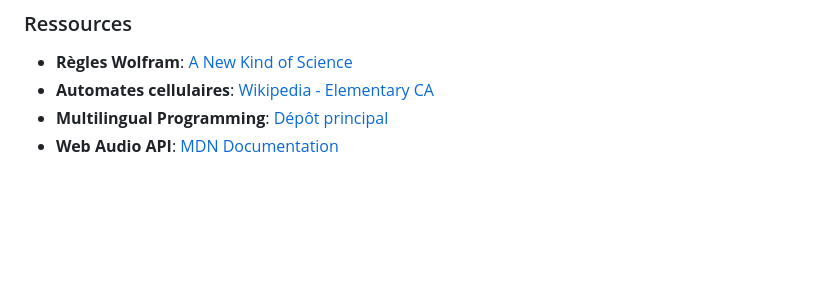
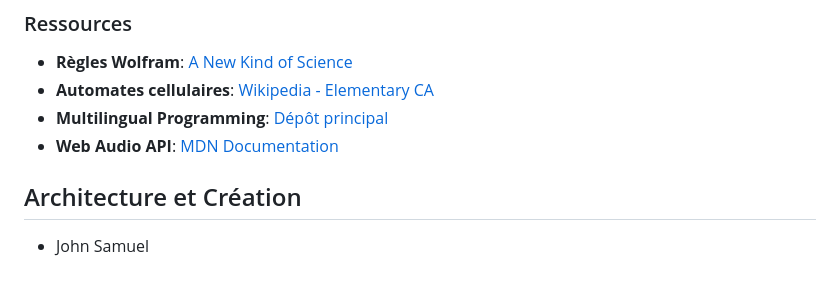
Before and after one commit to multilingualprogramming/cellcosmos, a Markdown page: README.md, the part around the change. Rendered like a GitHub page; blank space fills up the shorter version.

```diff
--- a/README.md
+++ b/README.md
@@ -310,3 +310,6 @@ La validation des exports (dans `ui.js:validateWasmExports`) teste:
 - **Automates cellulaires**: [Wikipedia - Elementary CA](https://en.wikipedia.org/wiki/Elementary_cellular_automaton)
 - **Multilingual Programming**: [Dépôt principal](https://github.com/multilingualprogramming/multilingual)
 - **Web Audio API**: [MDN Documentation](https://developer.mozilla.org/en-US/docs/Web/API/Web_Audio_API)
+
+## Architecture et Création
+- John Samuel
```
